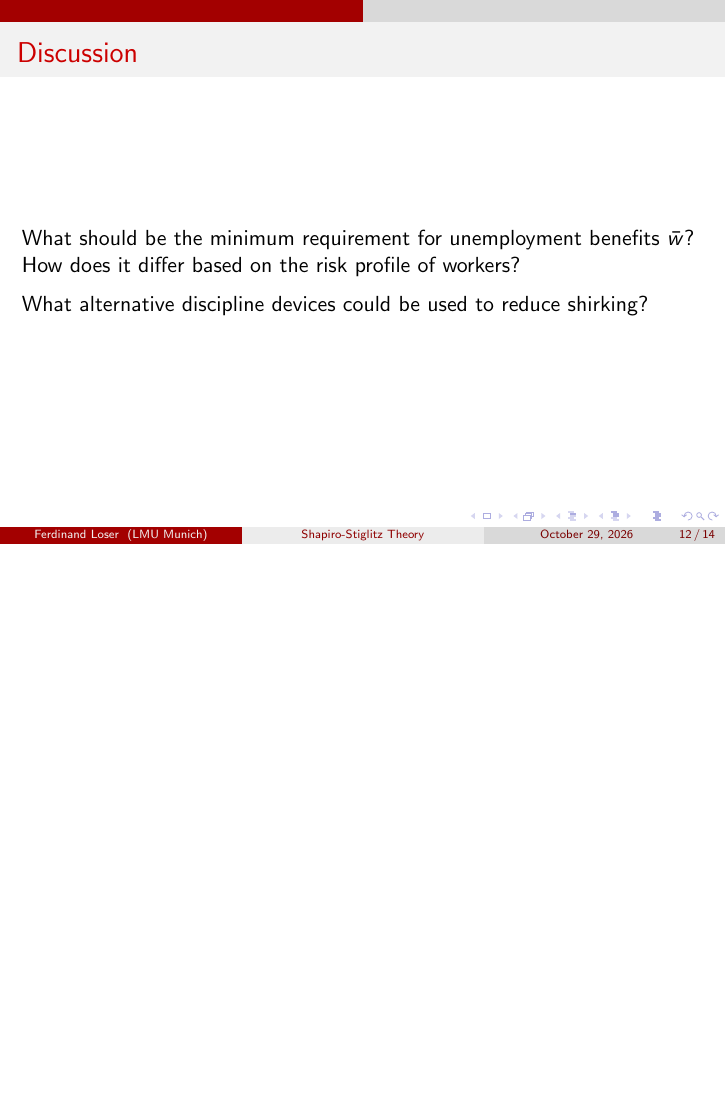
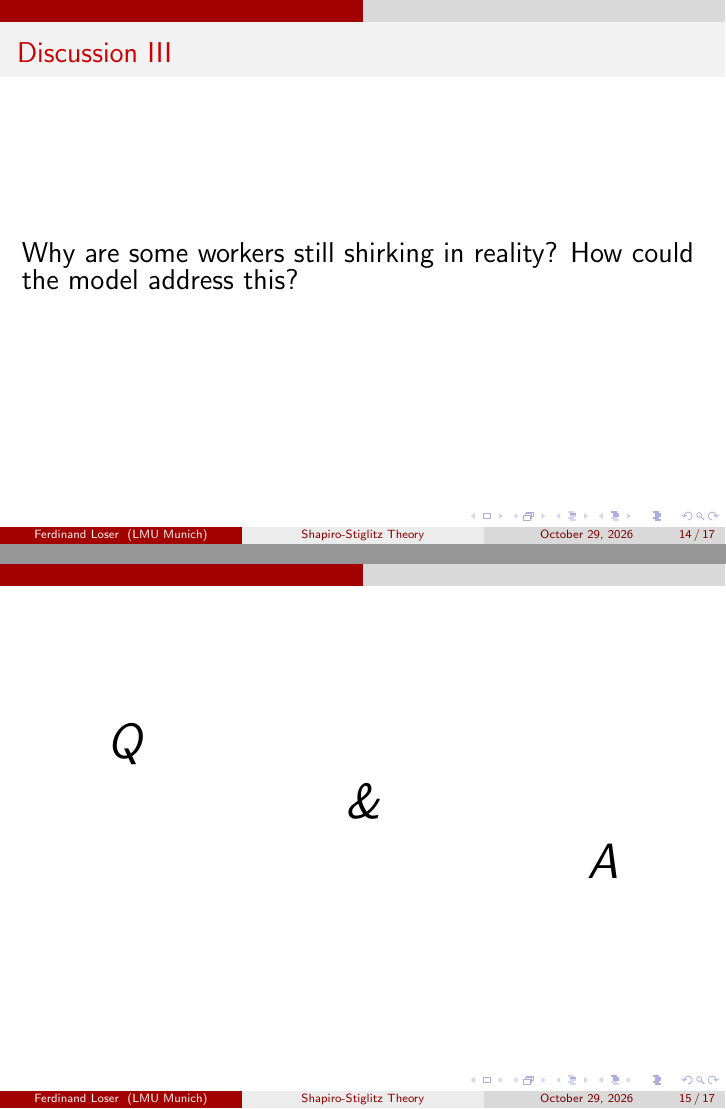
Before and after one commit to FerdinandLos/ShapiroStiglitz1984, LaTeX slides (ShapiroStiglitz1984_slides.tex): page 12 of 14 before the commit and pages 14 and 15 of 17 after it, the two joined at a grey line, the shorter picture padded with empty space. Compiled offline with pdfLaTeX.

Commit message:
finished

```diff
--- a/ShapiroStiglitz1984_slides.tex
+++ b/ShapiroStiglitz1984_slides.tex
@@ -218,9 +218,25 @@
     \end{minipage}
 \end{frame}
 
-\begin{frame}{Discussion}
-    What should be the minimum requirement for unemployment benefits $\bar{w}$? How does it differ based on the risk profile of workers?\par\medskip
-    What alternative discipline devices could be used to reduce shirking?
+\begin{frame}[allowframebreaks]{Discussion}
+    \Large
+    What should be the minimum requirement for unemployment benefits $\bar{w}$?
+    \par \framebreak
+    \Large
+    What alternative discipline devices could be used to disincentivize shirking?
+    \par \framebreak
+    \Large
+    Why are some workers still shirking in reality? How could the model address this?
+\end{frame}
+
+\begin{frame}{}
+   \centering
+   \begin{minipage}{0.75\textwidth} % Limits the width to 70% of the slide
+      \Huge
+      \raggedright \emph{Q} \\
+      \centering \emph{\&} \\
+      \raggedleft \emph{A} \\
+   \end{minipage}
 \end{frame}
 
 \begin{frame}[plain,c]
```
Also changed, not shown: ShapiroStiglitz1984_slides.pdf, 6 other files.
